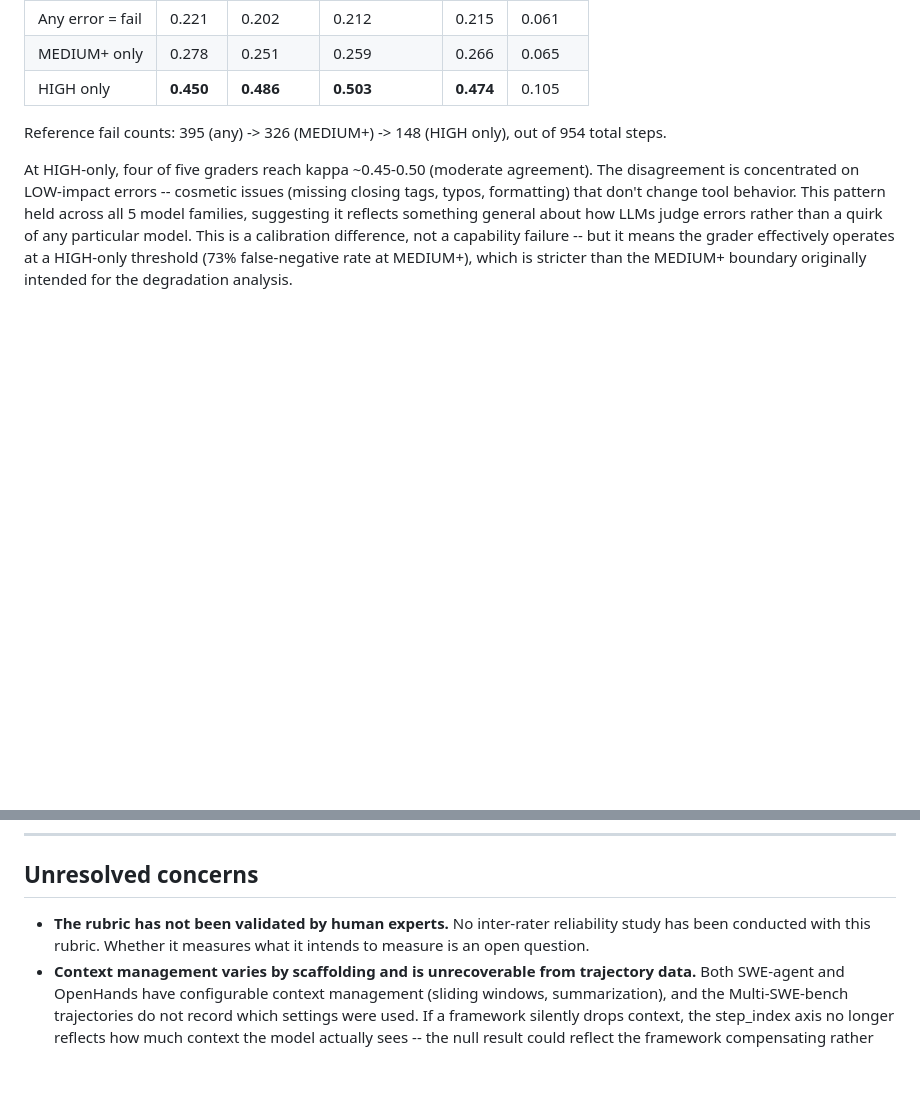
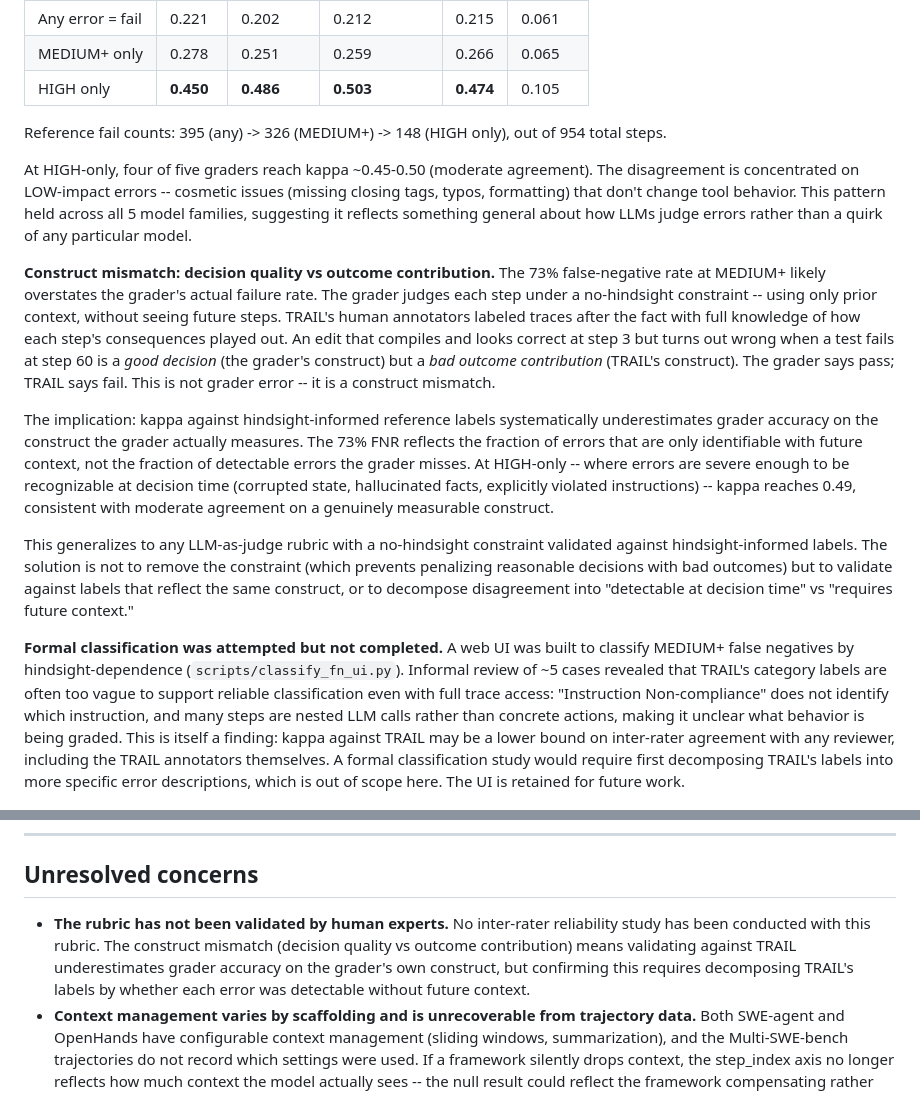
Before and after one commit to reffdev/inspect-degradation-study, a Markdown page: FINDINGS.md, 2 parts joined by grey strips. Rendered like a GitHub page; blank space fills up the shorter version.

Commit message:
Document construct mismatch as primary explanation for grader false-negative rate  Reframes the 73% MEDIUM+ FNR as construct mismatch rather than grader failure: the grader judges decision quality without hindsight, while TRAIL labels reflect outcome contribution with full trace knowledge. Notes that formal classification of false negatives by hindsight-dependence was attempted via the new web UI but blocked by underspecified TRAIL category labels -- itself a methodological finding about validation against hindsight-informed reference labels
Reframes the 73% MEDIUM+ FNR as construct mismatch rather than grader failure:
the grader judges decision quality without hindsight, while TRAIL labels reflect
outcome contribution with full trace knowledge. Notes that formal classification
of false negatives by hindsight-dependence was attempted via the new web UI but
blocked by underspecified TRAIL category labels - itself a methodological finding
about validation against hindsight-informed reference labels.

```diff
--- a/FINDINGS.md
+++ b/FINDINGS.md
@@ -219,7 +219,15 @@ TRAIL labels each error with impact LOW/MEDIUM/HIGH. Recomputing kappa at strict
 
 Reference fail counts: 395 (any) -> 326 (MEDIUM+) -> 148 (HIGH only), out of 954 total steps.
 
-At HIGH-only, four of five graders reach kappa ~0.45-0.50 (moderate agreement). The disagreement is concentrated on LOW-impact errors -- cosmetic issues (missing closing tags, typos, formatting) that don't change tool behavior. This pattern held across all 5 model families, suggesting it reflects something general about how LLMs judge errors rather than a quirk of any particular model. This is a calibration difference, not a capability failure -- but it means the grader effectively operates at a HIGH-only threshold (73% false-negative rate at MEDIUM+), which is stricter than the MEDIUM+ boundary originally intended for the degradation analysis.
+At HIGH-only, four of five graders reach kappa ~0.45-0.50 (moderate agreement). The disagreement is concentrated on LOW-impact errors -- cosmetic issues (missing closing tags, typos, formatting) that don't change tool behavior. This pattern held across all 5 model families, suggesting it reflects something general about how LLMs judge errors rather than a quirk of any particular model.
+
+**Construct mismatch: decision quality vs outcome contribution.** The 73% false-negative rate at MEDIUM+ likely overstates the grader's actual failure rate. The grader judges each step under a no-hindsight constraint -- using only prior context, without seeing future steps. TRAIL's human annotators labeled traces after the fact with full knowledge of how each step's consequences played out. An edit that compiles and looks correct at step 3 but turns out wrong when a test fails at step 60 is a *good decision* (the grader's construct) but a *bad outcome contribution* (TRAIL's construct). The grader says pass; TRAIL says fail. This is not grader error -- it is a construct mismatch.
+
+The implication: kappa against hindsight-informed reference labels systematically underestimates grader accuracy on the construct the grader actually measures. The 73% FNR reflects the fraction of errors that are only identifiable with future context, not the fraction of detectable errors the grader misses. At HIGH-only -- where errors are severe enough to be recognizable at decision time (corrupted state, hallucinated facts, explicitly violated instructions) -- kappa reaches 0.49, consistent with moderate agreement on a genuinely measurable construct.
+
+This generalizes to any LLM-as-judge rubric with a no-hindsight constraint validated against hindsight-informed labels. The solution is not to remove the constraint (which prevents penalizing reasonable decisions with bad outcomes) but to validate against labels that reflect the same construct, or to decompose disagreement into "detectable at decision time" vs "requires future context."
+
+**Formal classification was attempted but not completed.** A web UI was built to classify MEDIUM+ false negatives by hindsight-dependence (`scripts/classify_fn_ui.py`). Informal review of ~5 cases revealed that TRAIL's category labels are often too vague to support reliable classification even with full trace access: "Instruction Non-compliance" does not identify which instruction, and many steps are nested LLM calls rather than concrete actions, making it unclear what behavior is being graded. This is itself a finding: kappa against TRAIL may be a lower bound on inter-rater agreement with any reviewer, including the TRAIL annotators themselves. A formal classification study would require first decomposing TRAIL's labels into more specific error descriptions, which is out of scope here. The UI is retained for future work.
 
 ![Severity threshold](figures/severity_threshold.png)
 
@@ -305,7 +313,7 @@ The position-dependent accuracy finding admits engineering solutions. Three appr
 
 ## Unresolved concerns
 
-- **The rubric has not been validated by human experts.** No inter-rater reliability study has been conducted with this rubric. Whether it measures what it intends to measure is an open question.
+- **The rubric has not been validated by human experts.** No inter-rater reliability study has been conducted with this rubric. The construct mismatch (decision quality vs outcome contribution) means validating against TRAIL underestimates grader accuracy on the grader's own construct, but confirming this requires decomposing TRAIL's labels by whether each error was detectable without future context.
 - **Context management varies by scaffolding and is unrecoverable from trajectory data.** Both SWE-agent and OpenHands have configurable context management (sliding windows, summarization), and the Multi-SWE-bench trajectories do not record which settings were used. If a framework silently drops context, the step_index axis no longer reflects how much context the model actually sees -- the null result could reflect the framework compensating rather than the model being robust. Auto-SWE was verified to preserve full context within each run. This limitation cannot be resolved without the original run configurations.
 - **Dataset and sample limitations.** 30-50 traces per configuration, mostly SWE-bench Python bug fixes. Earlier runs used streaming order (non-random); later runs introduced random sampling.
 - **No inter-human baseline.** TRAIL's inter-annotator agreement is unpublished. Kappa values lack an interpretive anchor.
```
Also changed, not shown: README.md (+1 -1 lines).
